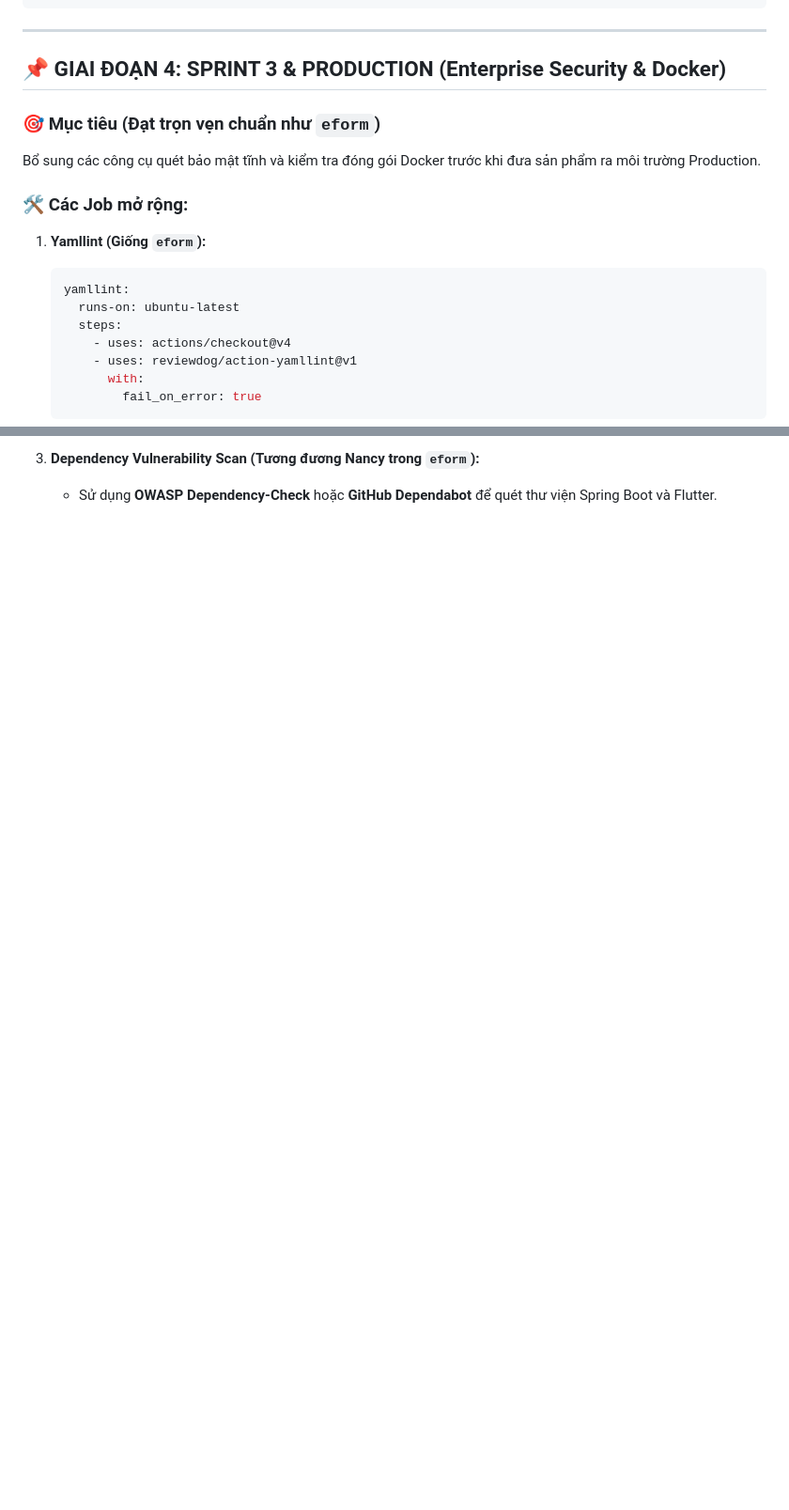
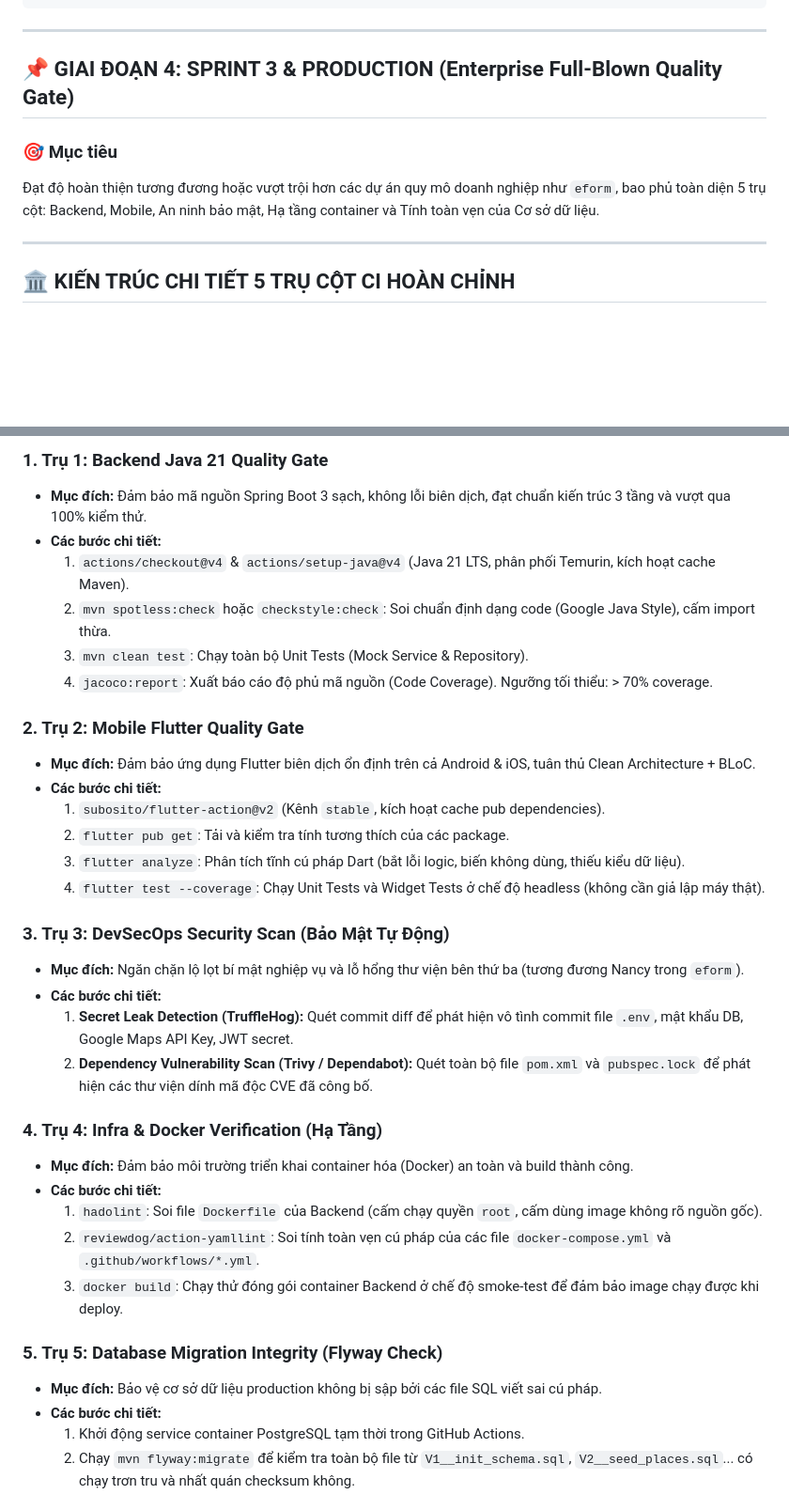
Before and after one commit to Varian08/smart-local-planner, a Markdown page: .github/CI_ROADMAP.md, 2 parts joined by grey strips. Shown at 94% size. Drawn GitHub-style; blank space fills up the shorter version.

Commit message:
docs(ci): add detailed 5 enterprise pillars and risk evaluation matrix to CI roadmap

````diff
--- a/.github/CI_ROADMAP.md
+++ b/.github/CI_ROADMAP.md
@@ -95,21 +95,12 @@ Khi dự án bắt đầu code Mobile (`flutter_bloc`, màn hình Flutter): Bổ
 
 ---
 
-## 📌 GIAI ĐOẠN 4: SPRINT 3 & PRODUCTION (Enterprise Security & Docker)
+## 📌 GIAI ĐOẠN 4: SPRINT 3 & PRODUCTION (Enterprise Full-Blown Quality Gate)
 
-### 🎯 Mục tiêu (Đạt trọn vẹn chuẩn như `eform`)
-Bổ sung các công cụ quét bảo mật tĩnh và kiểm tra đóng gói Docker trước khi đưa sản phẩm ra môi trường Production.
+### 🎯 Mục tiêu
+Đạt độ hoàn thiện tương đương hoặc vượt trội hơn các dự án quy mô doanh nghiệp như `eform`, bao phủ toàn diện 5 trụ cột: Backend, Mobile, An ninh bảo mật, Hạ tầng container và Tính toàn vẹn của Cơ sở dữ liệu.
 
-### 🛠️ Các Job mở rộng:
+---
 
-1. **Yamllint (Giống `eform`):**
-   ```yaml
-   yamllint:
-     runs-on: ubuntu-latest
-     steps:
-       - uses: actions/checkout@v4
-       - uses: reviewdog/action-yamllint@v1
-         with:
-           fail_on_error: true
-   ```
+## 🏛️ KIẾN TRÚC CHI TIẾT 5 TRỤ CỘT CI HOÀN CHỈNH
 
@@ -126,3 +115,36 @@ Bổ sung các công cụ quét bảo mật tĩnh và kiểm tra đóng gói Doc
 
-3. **Dependency Vulnerability Scan (Tương đương Nancy trong `eform`):**
-   * Sử dụng **OWASP Dependency-Check** hoặc **GitHub Dependabot** để quét thư viện Spring Boot và Flutter.
+### 1. Trụ 1: Backend Java 21 Quality Gate
+* **Mục đích:** Đảm bảo mã nguồn Spring Boot 3 sạch, không lỗi biên dịch, đạt chuẩn kiến trúc 3 tầng và vượt qua 100% kiểm thử.
+* **Các bước chi tiết:**
+  1. `actions/checkout@v4` & `actions/setup-java@v4` (Java 21 LTS, phân phối Temurin, kích hoạt cache Maven).
+  2. `mvn spotless:check` hoặc `checkstyle:check`: Soi chuẩn định dạng code (Google Java Style), cấm import thừa.
+  3. `mvn clean test`: Chạy toàn bộ Unit Tests (Mock Service & Repository).
+  4. `jacoco:report`: Xuất báo cáo độ phủ mã nguồn (Code Coverage). Ngưỡng tối thiểu: > 70% coverage.
+
+### 2. Trụ 2: Mobile Flutter Quality Gate
+* **Mục đích:** Đảm bảo ứng dụng Flutter biên dịch ổn định trên cả Android & iOS, tuân thủ Clean Architecture + BLoC.
+* **Các bước chi tiết:**
+  1. `subosito/flutter-action@v2` (Kênh `stable`, kích hoạt cache pub dependencies).
+  2. `flutter pub get`: Tải và kiểm tra tính tương thích của các package.
+  3. `flutter analyze`: Phân tích tĩnh cú pháp Dart (bắt lỗi logic, biến không dùng, thiếu kiểu dữ liệu).
+  4. `flutter test --coverage`: Chạy Unit Tests và Widget Tests ở chế độ headless (không cần giả lập máy thật).
+
+### 3. Trụ 3: DevSecOps Security Scan (Bảo Mật Tự Động)
+* **Mục đích:** Ngăn chặn lộ lọt bí mật nghiệp vụ và lỗ hổng thư viện bên thứ ba (tương đương Nancy trong `eform`).
+* **Các bước chi tiết:**
+  1. **Secret Leak Detection (TruffleHog):** Quét commit diff để phát hiện vô tình commit file `.env`, mật khẩu DB, Google Maps API Key, JWT secret.
+  2. **Dependency Vulnerability Scan (Trivy / Dependabot):** Quét toàn bộ file `pom.xml` và `pubspec.lock` để phát hiện các thư viện dính mã độc CVE đã công bố.
+
+### 4. Trụ 4: Infra & Docker Verification (Hạ Tầng)
+* **Mục đích:** Đảm bảo môi trường triển khai container hóa (Docker) an toàn và build thành công.
+* **Các bước chi tiết:**
+  1. `hadolint`: Soi file `Dockerfile` của Backend (cấm chạy quyền `root`, cấm dùng image không rõ nguồn gốc).
+  2. `reviewdog/action-yamllint`: Soi tính toàn vẹn cú pháp của các file `docker-compose.yml` và `.github/workflows/*.yml`.
+  3. `docker build`: Chạy thử đóng gói container Backend ở chế độ smoke-test để đảm bảo image chạy được khi deploy.
+
+### 5. Trụ 5: Database Migration Integrity (Flyway Check)
+* **Mục đích:** Bảo vệ cơ sở dữ liệu production không bị sập bởi các file SQL viết sai cú pháp.
+* **Các bước chi tiết:**
+  1. Khởi động service container PostgreSQL tạm thời trong GitHub Actions.
+  2. Chạy `mvn flyway:migrate` để kiểm tra toàn bộ file từ `V1__init_schema.sql`, `V2__seed_places.sql`... có chạy trơn tru và nhất quán checksum không.
+
````
Also changed, not shown: other parts of .github/CI_ROADMAP.md (+20 -10 lines).
